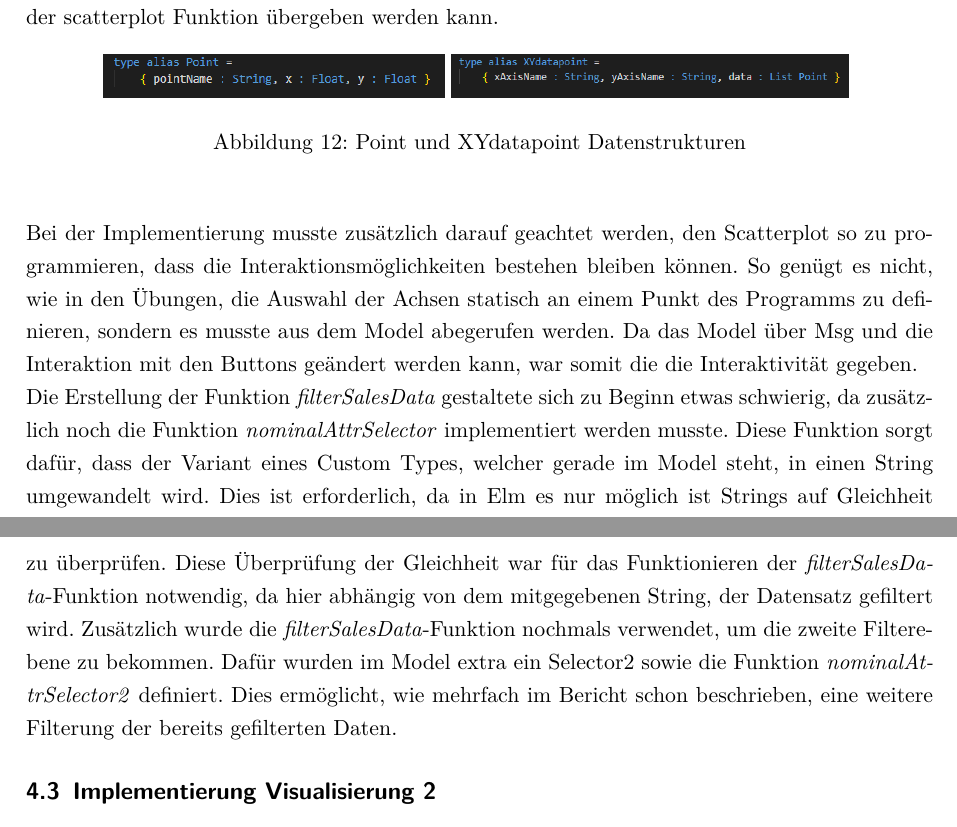
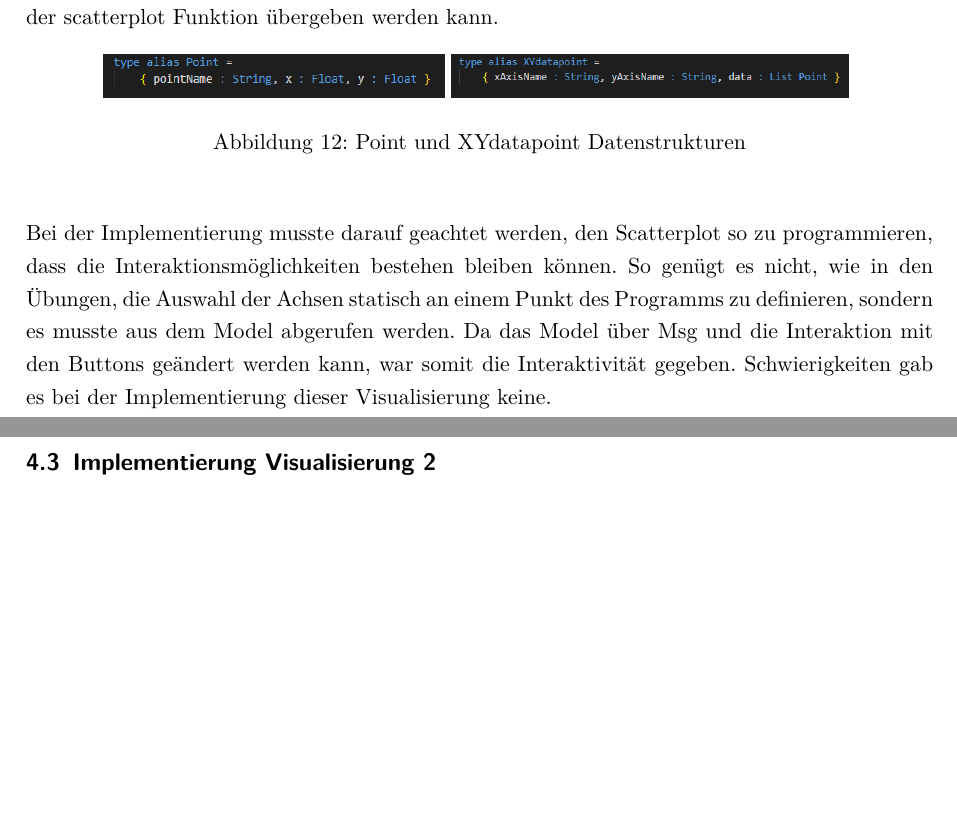
Before and after one commit to Konwoh/IRV_Website, a LaTeX document (Bericht/Projektbericht.tex): two parts of pages 17 and 18 of 18, joined at a grey line, cut so that both start at the same text, the shorter picture padded with empty space. Compiled offline with pdfLaTeX.

Commit message:
Bericht: Kürzung von Implementierung Visualisierung 1

```diff
--- a/Bericht/Projektbericht.tex
+++ b/Bericht/Projektbericht.tex
@@ -388,15 +388,12 @@ Points wurde dann abschließend in eine \textit{XYdatapoint} Datenstruktur gesch
 		\label{fig:Point_XYdatapoint}
 	\end{center}
 \end{figure}
-\noindent Bei der Implementierung musste zusätzlich darauf geachtet werden, den Scatterplot so zu programmieren, dass die Interaktionsmöglichkeiten bestehen bleiben können.
-So genügt es nicht, wie in den Übungen, die Auswahl der Achsen statisch an einem Punkt des Programms zu definieren, sondern es musste aus dem Model abegerufen werden. Da das
-Model über Msg und die Interaktion mit den Buttons geändert werden kann, war somit die die Interaktivität gegeben. \\
-Die Erstellung der Funktion \textit{filterSalesData} gestaltete sich zu Beginn etwas schwierig, da zusätzlich noch die Funktion \textit{nominalAttrSelector} implementiert werden
-musste. Diese Funktion sorgt dafür, dass der Variant eines Custom Types, welcher gerade im Model steht, in einen String umgewandelt wird. Dies ist erforderlich, da in Elm es nur
-möglich ist Strings auf Gleichheit zu überprüfen. Diese Überprüfung der Gleichheit war für das Funktionieren der \textit{filterSalesData}-Funktion notwendig, da hier abhängig
-von dem mitgegebenen String, der Datensatz gefiltert wird. Zusätzlich wurde die \textit{filterSalesData}-Funktion nochmals verwendet, um die zweite Filterebene zu bekommen.
-Dafür wurden im Model extra ein Selector2 sowie die Funktion \textit{nominalAttrSelector2} definiert. Dies ermöglicht, wie mehrfach im Bericht schon beschrieben, eine weitere
-Filterung der bereits gefilterten Daten.
+
+\noindent Bei der Implementierung musste darauf geachtet werden, den Scatterplot so zu programmieren, dass die Interaktionsmöglichkeiten bestehen bleiben können.
+So genügt es nicht, wie in den Übungen, die Auswahl der Achsen statisch an einem Punkt des Programms zu definieren, sondern es musste aus dem Model abgerufen werden. Da das
+Model über Msg und die Interaktion mit den Buttons geändert werden kann, war somit die Interaktivität gegeben. Schwierigkeiten gab es bei der Implementierung dieser
+Visualisierung keine.
+
 
 \subsection{Implementierung Visualisierung 2}
 \subsection{Implementierung Visualisierung 3}
```
